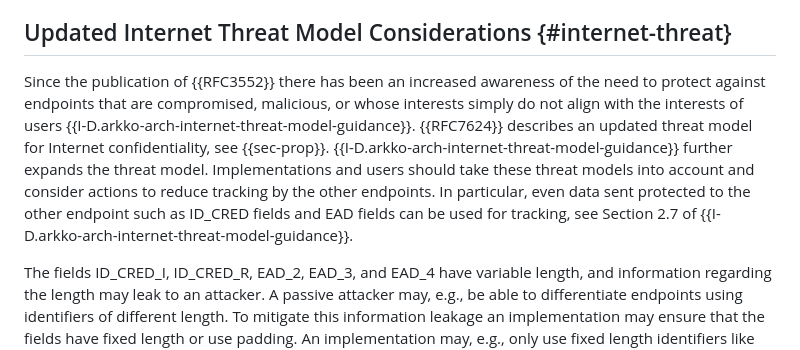
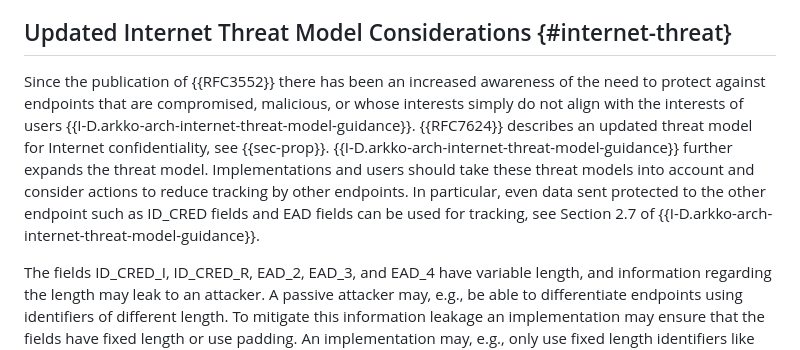
Before and after one commit to lake-wg/edhoc, a Markdown page: draft-ietf-lake-edhoc.md, the part around the change. GitHub-like rendering.

```diff
--- a/draft-ietf-lake-edhoc.md
+++ b/draft-ietf-lake-edhoc.md
@@ -1436,7 +1436,7 @@ An attacker observing network traffic may use connection identifiers sent in cle
 
 ## Updated Internet Threat Model Considerations {#internet-threat}
 
-Since the publication of {{RFC3552}} there has been an increased awareness of the need to protect against endpoints that are compromised, malicious, or whose interests simply do not align with the interests of users {{I-D.arkko-arch-internet-threat-model-guidance}}. {{RFC7624}} describes an updated threat model for Internet confidentiality, see {{sec-prop}}. {{I-D.arkko-arch-internet-threat-model-guidance}} further expands the threat model. Implementations and users should take these threat models into account and consider actions to reduce tracking by the other endpoints. In particular, even data sent protected to the other endpoint such as ID_CRED fields and EAD fields can be used for tracking, see Section 2.7 of {{I-D.arkko-arch-internet-threat-model-guidance}}.
+Since the publication of {{RFC3552}} there has been an increased awareness of the need to protect against endpoints that are compromised, malicious, or whose interests simply do not align with the interests of users {{I-D.arkko-arch-internet-threat-model-guidance}}. {{RFC7624}} describes an updated threat model for Internet confidentiality, see {{sec-prop}}. {{I-D.arkko-arch-internet-threat-model-guidance}} further expands the threat model. Implementations and users should take these threat models into account and consider actions to reduce tracking by other endpoints. In particular, even data sent protected to the other endpoint such as ID_CRED fields and EAD fields can be used for tracking, see Section 2.7 of {{I-D.arkko-arch-internet-threat-model-guidance}}.
 
 The fields ID_CRED_I, ID_CRED_R, EAD_2, EAD_3, and EAD_4 have variable length, and information regarding the length may leak to an attacker. A passive attacker may, e.g., be able to differentiate endpoints using identifiers of different length. To mitigate this information leakage an implementation may ensure that the fields have fixed length or use padding. An implementation may, e.g., only use fixed length identifiers like 'kid' of length 1. Alternatively, padding may be used (see {{padding}}) to hide the true length of, e.g., certificates by value in 'x5chain' or 'c5c'.
 
```
